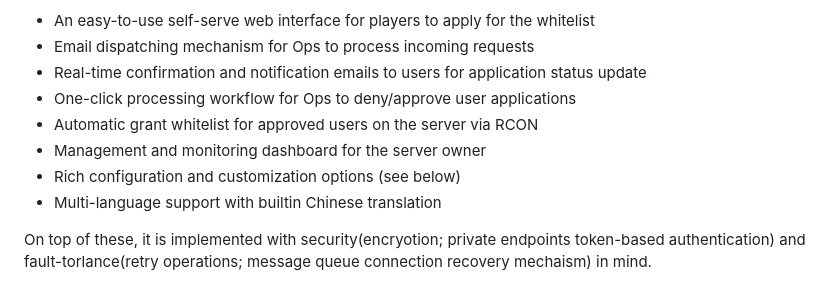
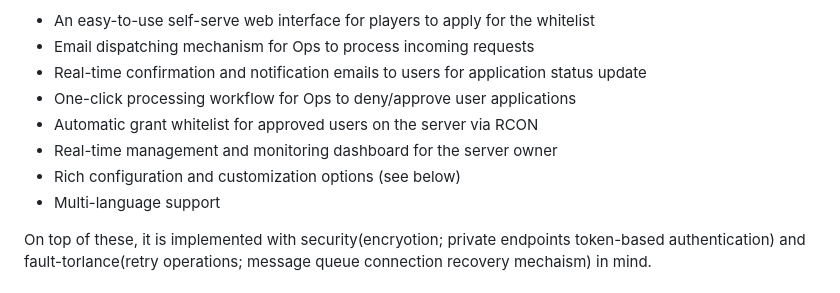
Before and after one commit to tywin1104/mc-gatekeeper, a Markdown page: README.md, the part around the change printed below. Drawn GitHub-style.

```diff
--- a/README.md
+++ b/README.md
@@ -52,9 +52,9 @@ What's provided out of the box:
 - Real-time confirmation and notification emails to users for application status update
 - One-click processing workflow for Ops to deny/approve user applications
 - Automatic grant whitelist for approved users on the server via RCON
-- Management and monitoring dashboard for the server owner
+- Real-time management and monitoring dashboard for the server owner
 - Rich configuration and customization options (see below)
-- Multi-language support with builtin Chinese translation
+- Multi-language support
 
 On top of these, it is implemented with security(encryotion; private endpoints token-based authentication) and fault-torlance(retry operations; message queue connection recovery mechaism) in mind.
 
```
Also changed, not shown: other parts of README.md (+9 -10 lines), images/Dashboard.png (deleted), images/Dashboard1.png (added), images/Dashboard2.png (added).
